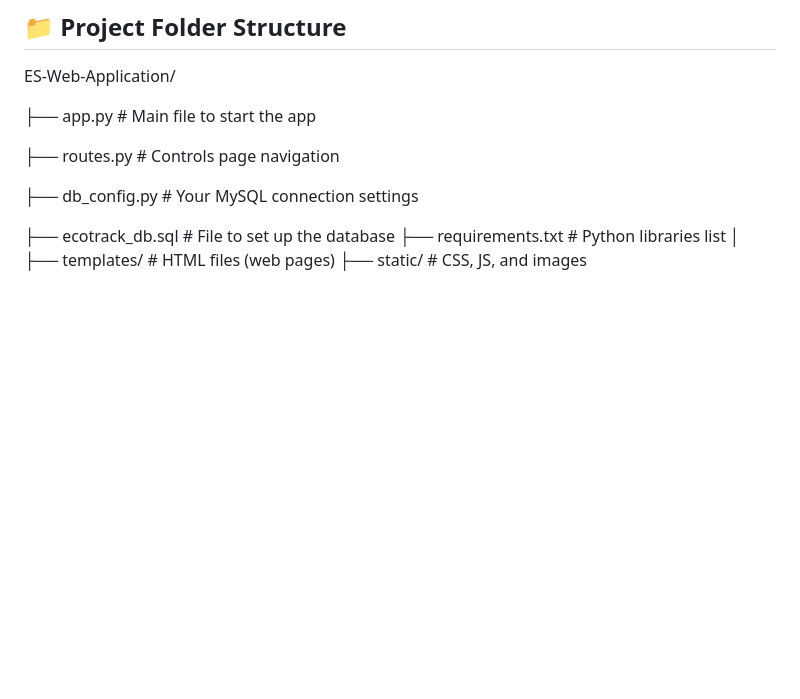
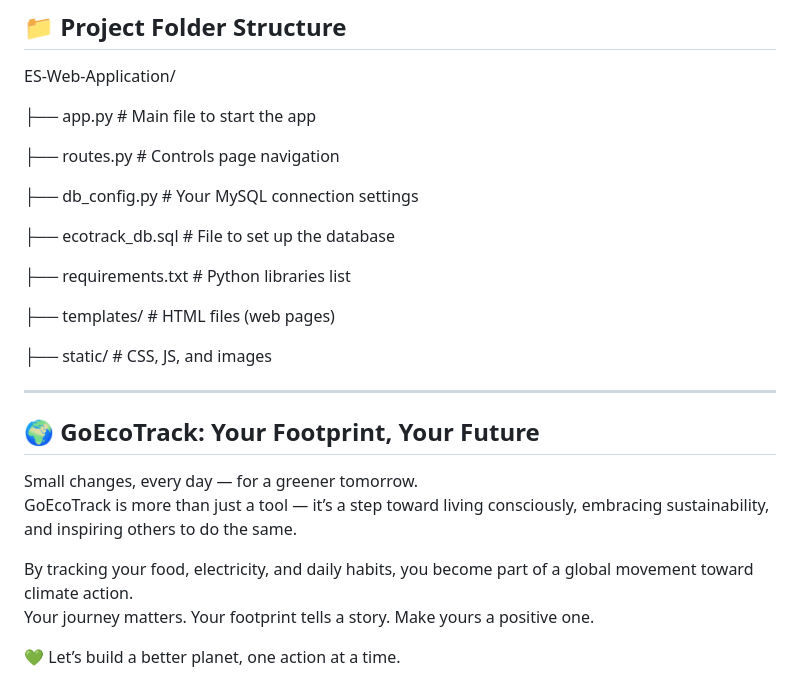
Before and after one commit to francineannealvarez/ES-Web-Application, a Markdown page: README.md, the part around the change printed below. Drawn GitHub-style; blank space fills up the shorter version.

```diff
--- a/README.md
+++ b/README.md
@@ -77,7 +81,22 @@ ES-Web-Application/
 ├── db_config.py       # Your MySQL connection settings
 
 ├── ecotrack_db.sql    # File to set up the database
+
 ├── requirements.txt   # Python libraries list
-│
+
 ├── templates/         # HTML files (web pages)
+
 ├── static/            # CSS, JS, and images
+
+
+---
+
+## 🌍 GoEcoTrack: Your Footprint, Your Future
+
+Small changes, every day — for a greener tomorrow.
+GoEcoTrack is more than just a tool — it’s a step toward living consciously, embracing sustainability, and inspiring others to do the same.
+
+By tracking your food, electricity, and daily habits, you become part of a global movement toward climate action.
+Your journey matters. Your footprint tells a story. Make yours a positive one.
+
+💚 Let’s build a better planet, one action at a time.
```
Also changed, not shown: other parts of README.md (+21 -17 lines).
